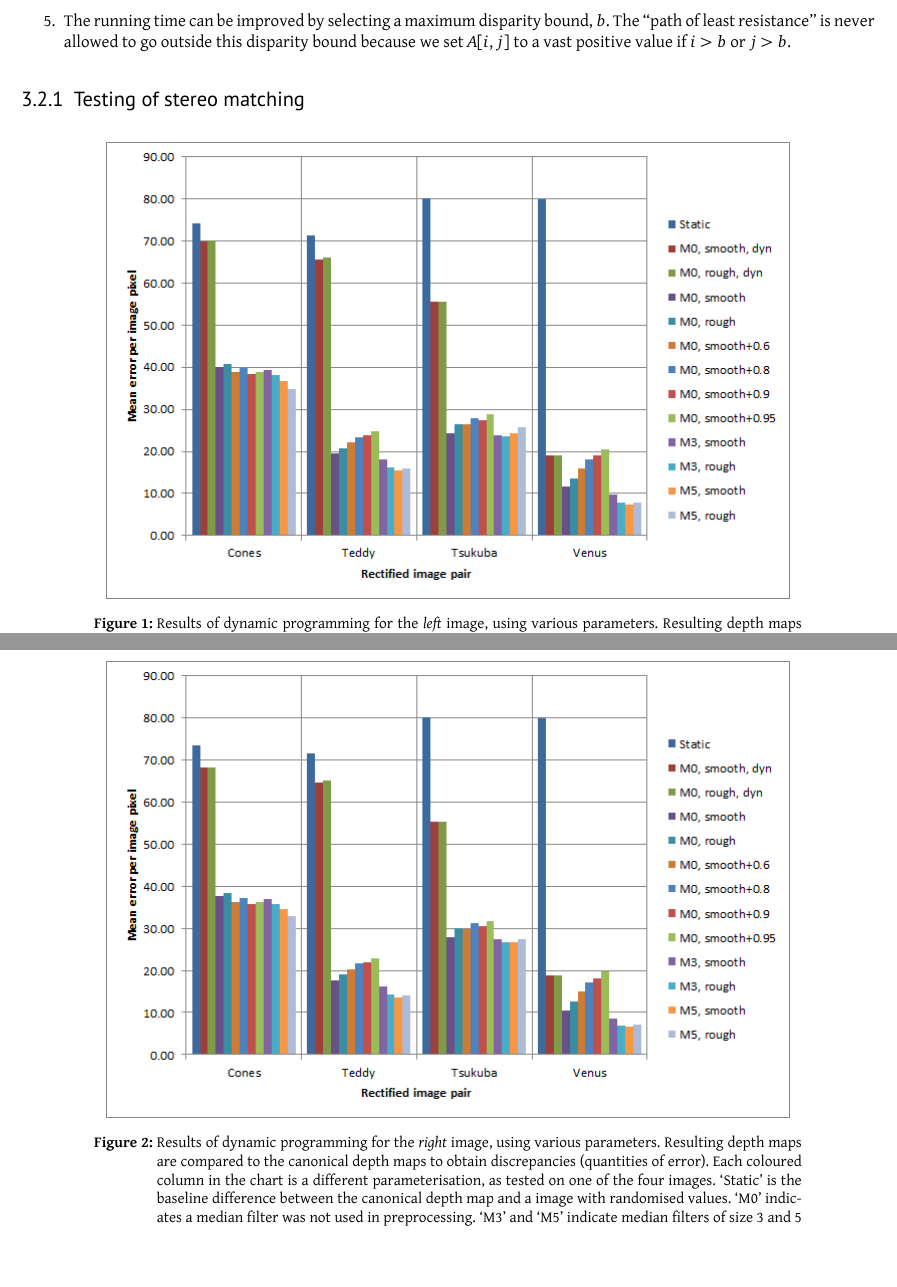
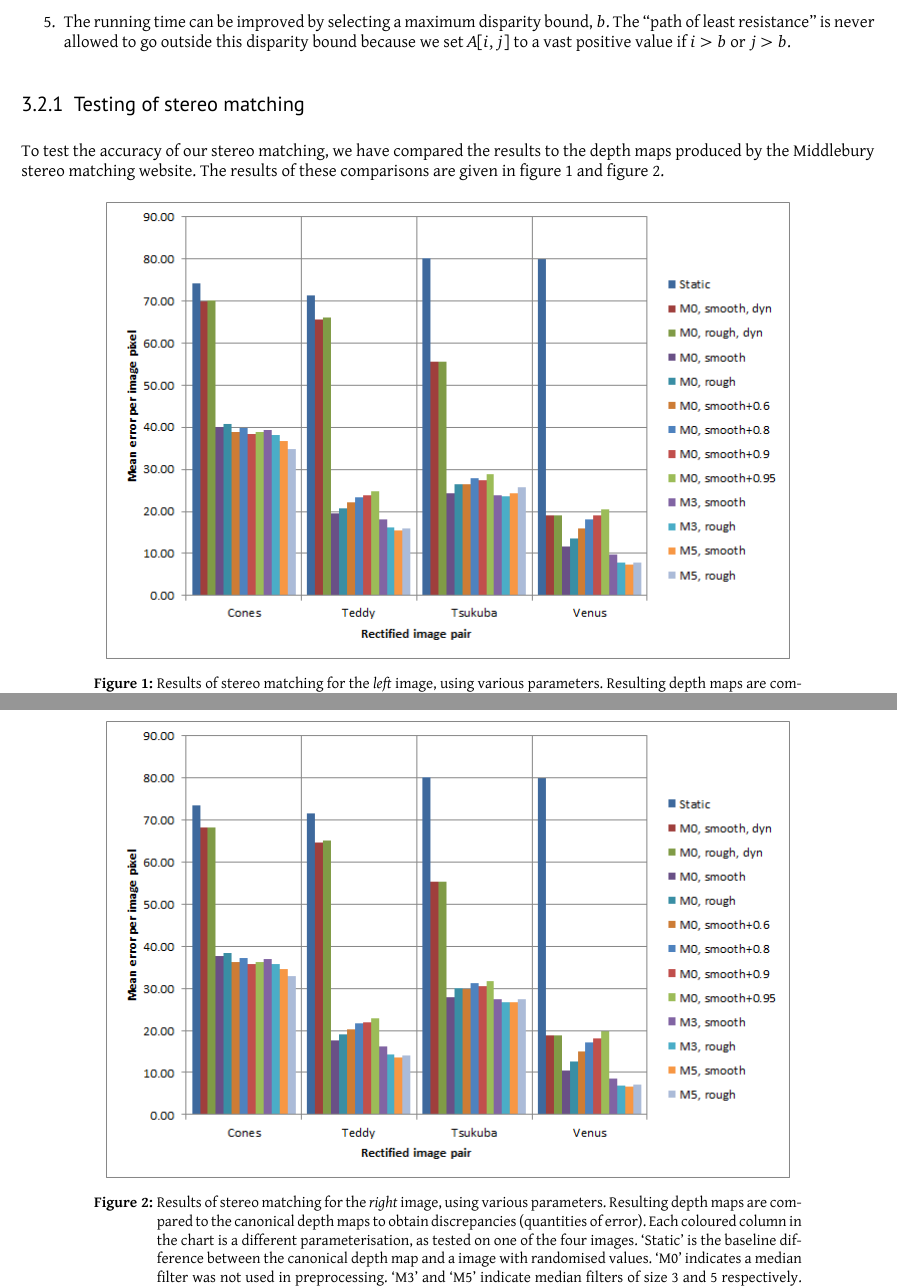
Before and after one commit to tohojo/image-processing, a LaTeX document (report2/image-processing.tex, which reads report2/stereo-matching.tex): two parts of pages 9 and 10 of 15, joined at a grey line, cut so that both start at the same text, the shorter picture padded with empty space. Compiled offline with XeLaTeX.

Commit message:
Add introductory paragraph to stereo matching testing.

```diff
--- a/report2/stereo-matching.tex
+++ b/report2/stereo-matching.tex
@@ -67,12 +67,17 @@ improve the quality of the matching:
 
 
 \subsubsection{Testing of stereo matching}
+% TODO: Accurate reference to middlebury
+To test the accuracy of our stereo matching, we have compared the results to the
+depth maps produced by the Middlebury stereo matching website. The results of
+these comparisons are given in figure~\ref{fig:stereo-left} and
+figure~\ref{fig:stereo-right}.
 
 \begin{figure}[h]
   \centering
   \includegraphics[width=0.8\textwidth]{Stereo-left-report}
-  \caption[Results of dynamic programming (left image)]{Results of dynamic
-    programming for the \emph{left} image, using various parameters. Resulting
+  \caption[Results of stereo matching (left image)]{Results of stereo
+    matching for the \emph{left} image, using various parameters. Resulting
     depth maps are compared to the canonical depth maps to obtain discrepancies
     (quantities of error). Each coloured column in the chart is a different
     parameterisation, as tested on one of the four images. `Static' is the
@@ -90,10 +95,10 @@ improve the quality of the matching:
 \begin{figure}[h]
   \centering
   \includegraphics[width=0.8\textwidth]{Stereo-right-report}
-  \caption[Results of dynamic programming (left image)]{Results of dynamic
-    programming for the \emph{right} image, using various parameters. Resulting
-    depth maps are compared to the canonical depth maps to obtain discrepancies
-    (quantities of error). Each coloured column in the chart is a different
+  \caption[Results of stereo matching (left image)]{Results of stereo matching
+    for the \emph{right} image, using various parameters. Resulting depth maps
+    are compared to the canonical depth maps to obtain discrepancies (quantities
+    of error). Each coloured column in the chart is a different
     parameterisation, as tested on one of the four images. `Static' is the
     baseline difference between the canonical depth map and a image with
     randomised values. `M0' indicates a median filter was not used in
```
